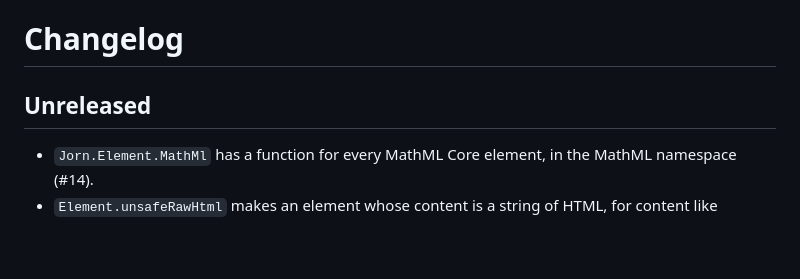
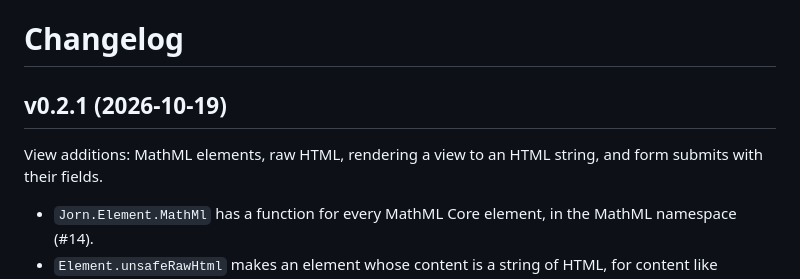
Before and after one commit to bazylhorsey/jorn, a Markdown page: CHANGELOG.md, the part around the change. Drawn GitHub-style; blank space fills up the shorter version.

```diff
--- a/CHANGELOG.md
+++ b/CHANGELOG.md
@@ -1,6 +1,8 @@
 # Changelog
 
-## Unreleased
+## v0.2.1 (2026-10-19)
+
+View additions: MathML elements, raw HTML, rendering a view to an HTML string, and form submits with their fields.
 
 - `Jorn.Element.MathMl` has a function for every MathML Core element, in the MathML namespace (#14).
 - `Element.unsafeRawHtml` makes an element whose content is a string of HTML, for content like rendered Markdown (#12). The HTML is set as the element's `innerHTML` without being escaped. The element's own attributes and handlers diff as usual, and new HTML replaces the old as a whole, with a new `set-html` patch. A raw node has `html` in place of `children` on the wire, and the patcher refuses any patch aimed inside it.
```
Also changed, not shown: README.md (+3 -2 lines).
